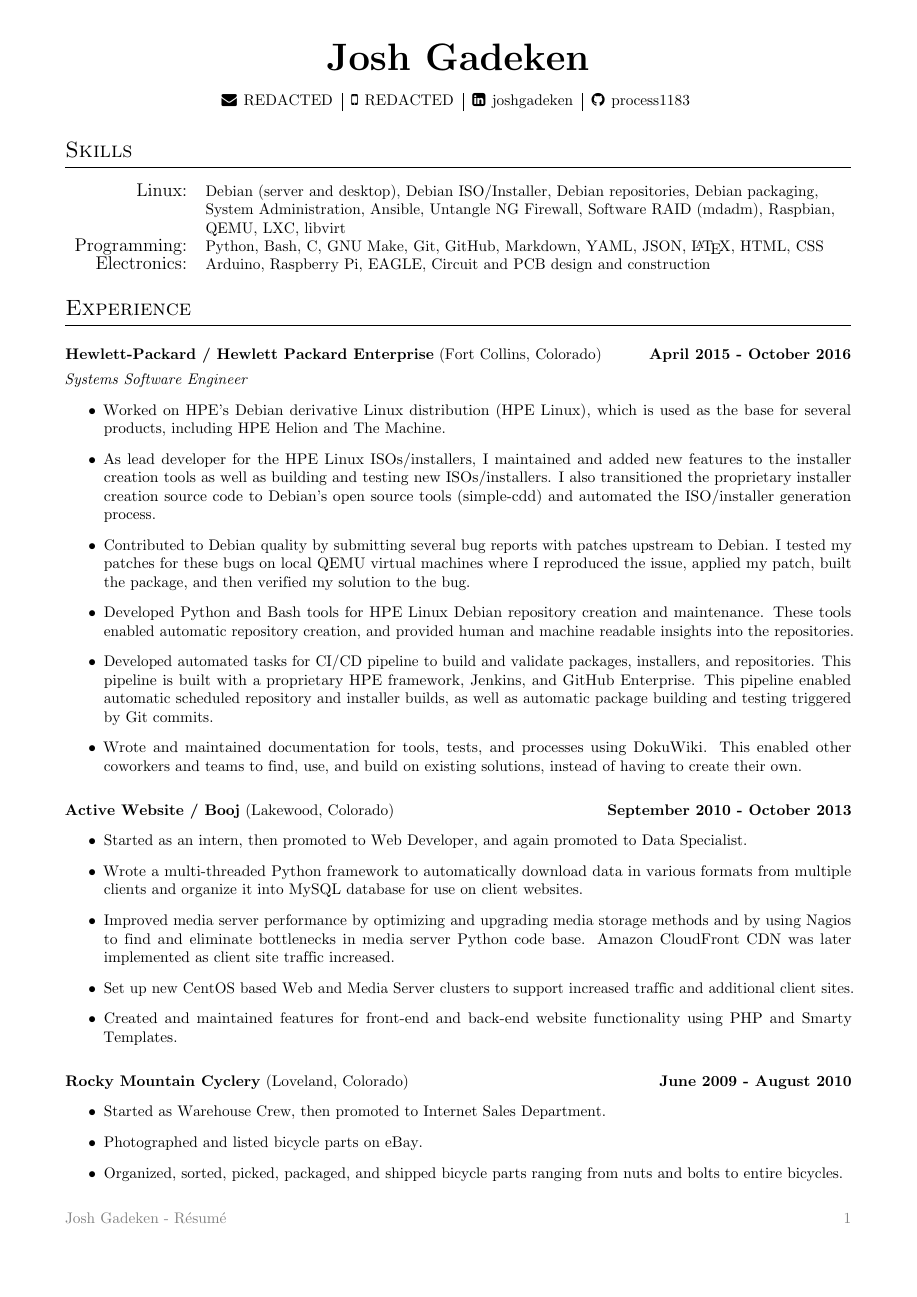
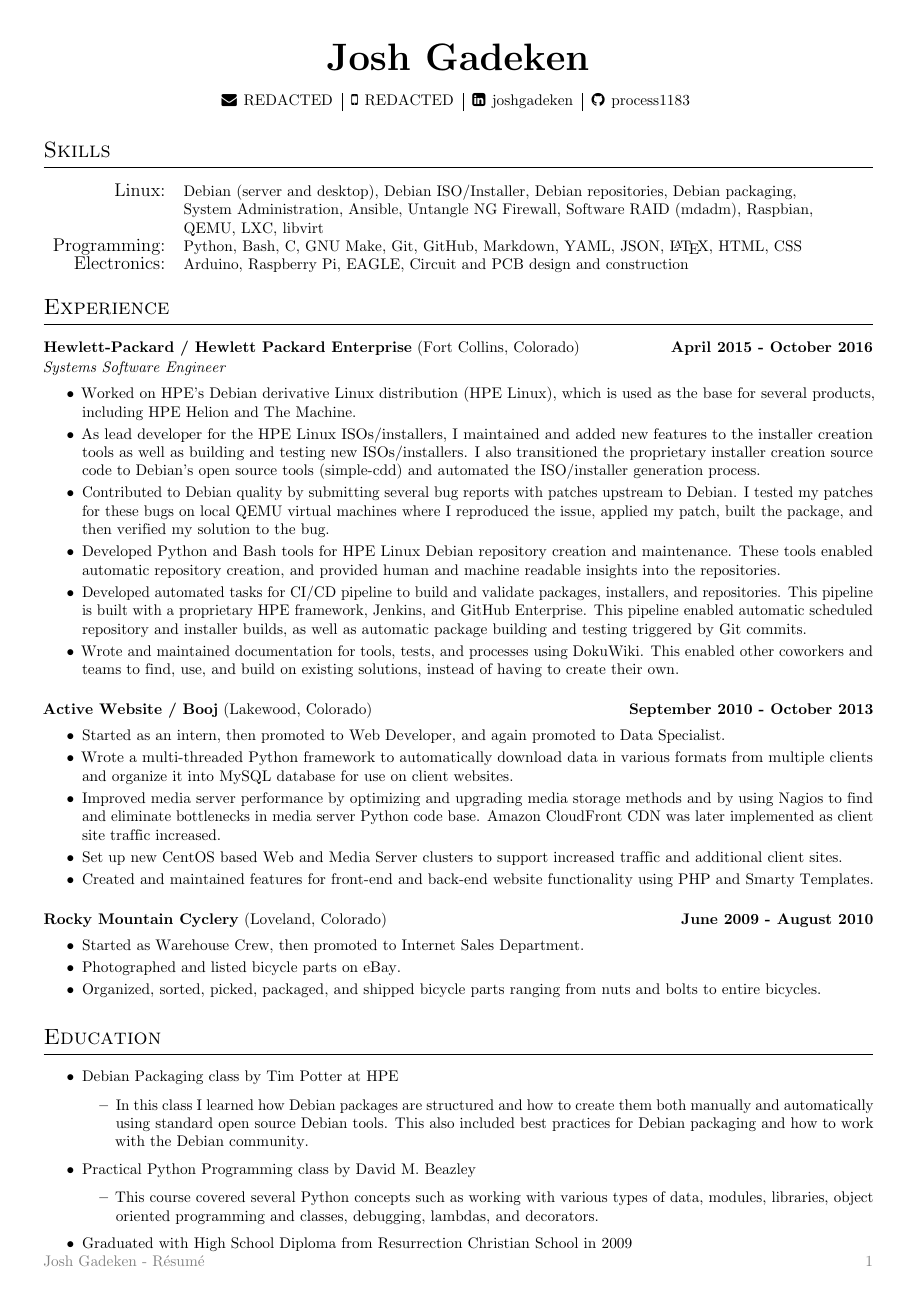
Before and after one commit to process1183/Josh_Gadeken_Resume, a LaTeX CV (Josh_Gadeken_Resume.tex): page 1 of 2. Compiled offline with pdfLaTeX.

Commit message:
Adjust page margins and vertical space between itemize items.

```diff
--- a/Josh_Gadeken_Resume.tex
+++ b/Josh_Gadeken_Resume.tex
@@ -1,7 +1,7 @@
 % Josh Gadeken Resume
 % Copyright (C) 2017 Josh Gadeken
 \documentclass[a4paper,10pt]{article}
-\usepackage[includeheadfoot, top=1cm, bottom=2cm, left=1.5cm, right=1.5cm]{geometry}
+\usepackage[includeheadfoot, top=1cm, bottom=1cm, left=1cm, right=1cm]{geometry}
 
 \usepackage[colorlinks=true,urlcolor=black]{hyperref}
 
@@ -36,6 +36,9 @@
 \usepackage{sectsty}
 \sectionfont{\mdseries\scshape\sectionrule{0pt}{0pt}{-1ex}{0.1pt}}
 
+\usepackage{enumitem}
+\setlist[itemize]{itemsep=-1pt}
+
 \begin{document}
     \section*{Skills}
         \begin{tabular}{rl}
@@ -48,8 +51,7 @@
     % end skills section
 
     \section*{Experience}
-        \vspace*{1ex}
-        \textbf{Hewlett-Packard / Hewlett Packard Enterprise} (Fort Collins, Colorado) \hfill \textbf{April 2015 - October 2016} \\[1ex]
+        \textbf{Hewlett-Packard / Hewlett Packard Enterprise} (Fort Collins, Colorado) \hfill \textbf{April 2015 - October 2016} \\[1pt]
         \emph{Systems Software Engineer}
         \begin{itemize}
             \item Worked on HPE's Debian derivative Linux distribution (HPE Linux), which is used as the base for several products, including HPE Helion and The Machine.
```
